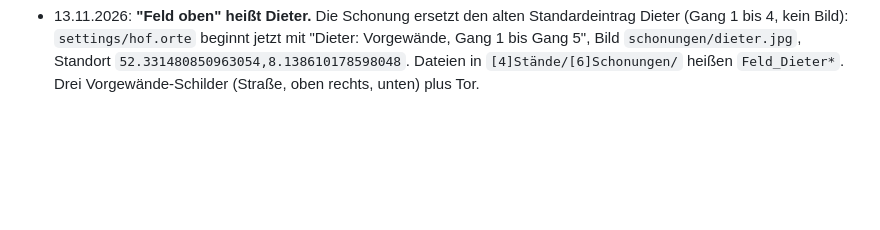
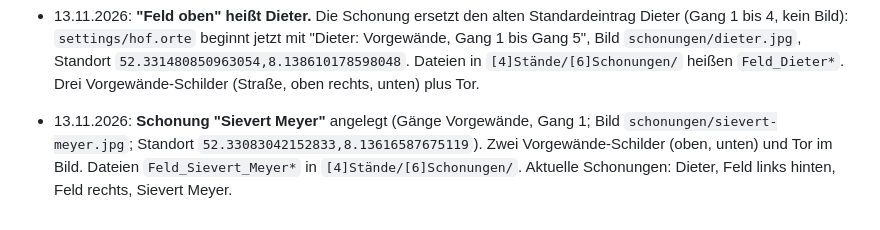
Before and after one commit to tillmue/droste-verkauf, a Markdown page: CLAUDE.md, the part around the change. Drawn GitHub-style; blank space fills up the shorter version.

Commit message:
Doku: Schonung Sievert Meyer

```diff
--- a/CLAUDE.md
+++ b/CLAUDE.md
@@ -303,3 +303,5 @@ Prüfmethode: statisch (alle `data-pl` haben Handler, ESLint no-undef ohne Funde
 - 13.11.2026: **Schonung "Feld oben"** (Arbeitsname, Till hat keinen Namen genannt, in Einstellungen umbenennbar) angelegt: Gänge Vorgewände, Gang 1 bis 5, Bild `schonungen/feld-oben.jpg`, Standort `52.331480850963054,8.138610178598048`. Till schickte Original, Entwurf mit Pins und einen Entwurf mit den Vorgewände-Stellen (zwei Schilder, kein Umlauf). Ausrichtung der Ausschnitte per Kreuzkorrelation (Skala und Verschiebung, Skripte `ausrichten_Feld_oben.py`, `beschriften_Feld_oben.py` in `[4]Stände/[6]Schonungen/`), Zahlen auf gerader Linie, Schilder "Tor" und 2 x "Vorgewände" in größerer Schrift.
 
 - 13.11.2026: **"Feld oben" heißt Dieter.** Die Schonung ersetzt den alten Standardeintrag Dieter (Gang 1 bis 4, kein Bild): `settings/hof.orte` beginnt jetzt mit "Dieter: Vorgewände, Gang 1 bis Gang 5", Bild `schonungen/dieter.jpg`, Standort `52.331480850963054,8.138610178598048`. Dateien in `[4]Stände/[6]Schonungen/` heißen `Feld_Dieter*`. Drei Vorgewände-Schilder (Straße, oben rechts, unten) plus Tor.
+
+- 13.11.2026: **Schonung "Sievert Meyer"** angelegt (Gänge Vorgewände, Gang 1; Bild `schonungen/sievert-meyer.jpg`; Standort `52.33083042152833,8.13616587675119`). Zwei Vorgewände-Schilder (oben, unten) und Tor im Bild. Dateien `Feld_Sievert_Meyer*` in `[4]Stände/[6]Schonungen/`. Aktuelle Schonungen: Dieter, Feld links hinten, Feld rechts, Sievert Meyer.
```
